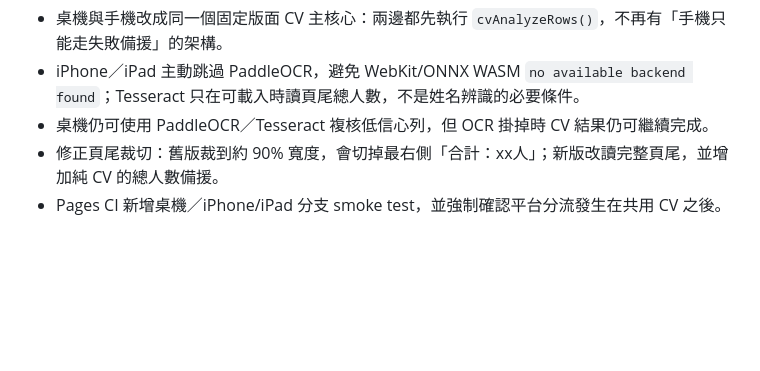
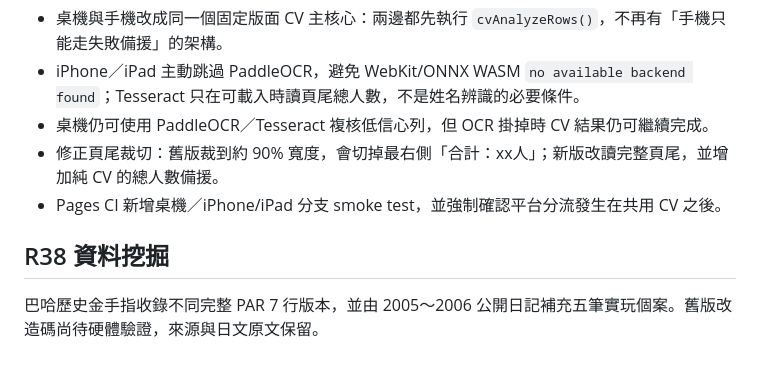
Before and after one commit to mars0884-chu/yakyutsuku3, a Markdown page: README.md, the part around the change. Rendered like a GitHub page; blank space fills up the shorter version.

Commit message:
docs: summarize r38 PS2 historical sources and hardware-untested codes

```diff
--- a/README.md
+++ b/README.md
@@ -42,3 +42,7 @@
 - 桌機仍可使用 PaddleOCR／Tesseract 複核低信心列，但 OCR 掛掉時 CV 結果仍可繼續完成。
 - 修正頁尾裁切：舊版裁到約 90% 寬度，會切掉最右側「合計：xx人」；新版改讀完整頁尾，並增加純 CV 的總人數備援。
 - Pages CI 新增桌機／iPhone/iPad 分支 smoke test，並強制確認平台分流發生在共用 CV 之後。
+
+## R38 資料挖掘
+
+巴哈歷史金手指收錄不同完整 PAR 7 行版本，並由 2005～2006 公開日記補充五筆實玩個案。舊版改造碼尚待硬體驗證，來源與日文原文保留。
```
